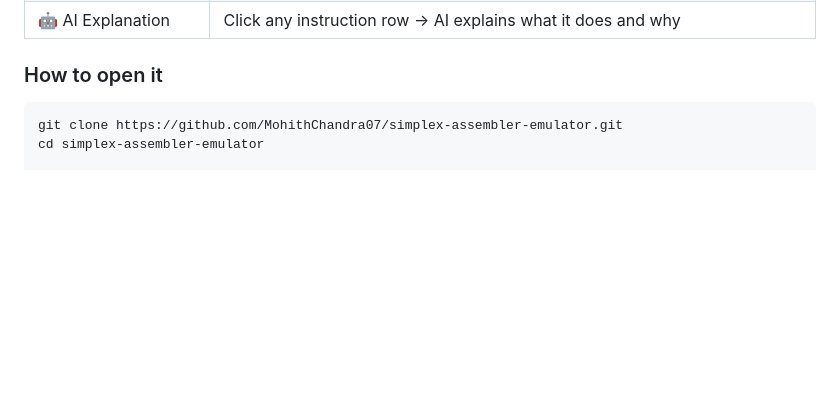
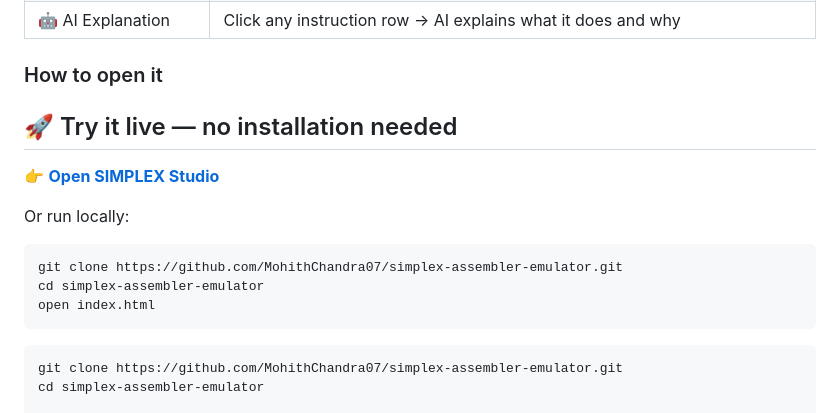
Before and after one commit to MohithChandra07/simplex-assembler-emulator, a Markdown page: README.md, the part around one of its changes. Drawn GitHub-style; blank space fills up the shorter version.

````diff
--- a/README.md
+++ b/README.md
@@ -75,6 +77,17 @@ A fully interactive browser-based IDE for SIMPLEX assembly — no installation,
 | 🤖 AI Explanation | Click any instruction row → AI explains what it does and why |
 
 ### How to open it
+
+## 🚀 Try it live — no installation needed
+
+👉 **[Open SIMPLEX Studio](https://mohithchandra07.github.io/simplex-assembler-emulator/)**
+
+Or run locally:
+```bash
+git clone https://github.com/MohithChandra07/simplex-assembler-emulator.git
+cd simplex-assembler-emulator
+open index.html
+```
 
 ```bash
 git clone https://github.com/MohithChandra07/simplex-assembler-emulator.git
````
Also changed, not shown: other parts of README.md (+2 -0 lines).
